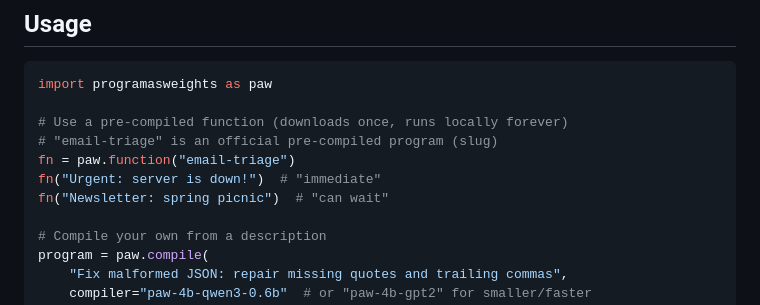
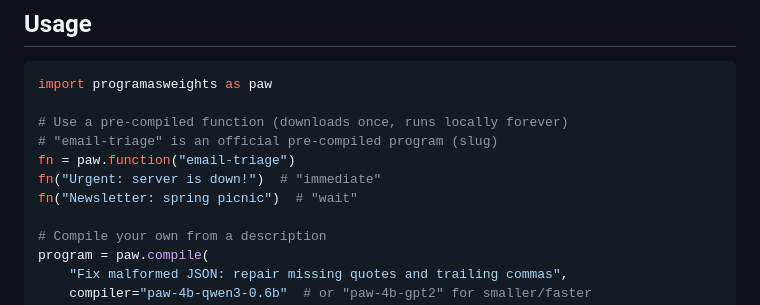
Before and after one commit to programasweights/programasweights-js, a Markdown page: AGENTS.md, the part around the change. GitHub-like rendering.

Commit message:
Fix can wait to wait in all output examples

```diff
--- a/AGENTS.md
+++ b/AGENTS.md
@@ -20,7 +20,7 @@ import programasweights as paw
 # "email-triage" is an official pre-compiled program (slug)
 fn = paw.function("email-triage")
 fn("Urgent: server is down!")  # "immediate"
-fn("Newsletter: spring picnic")  # "can wait"
+fn("Newsletter: spring picnic")  # "wait"
 
 # Compile your own from a description
 program = paw.compile(
```
